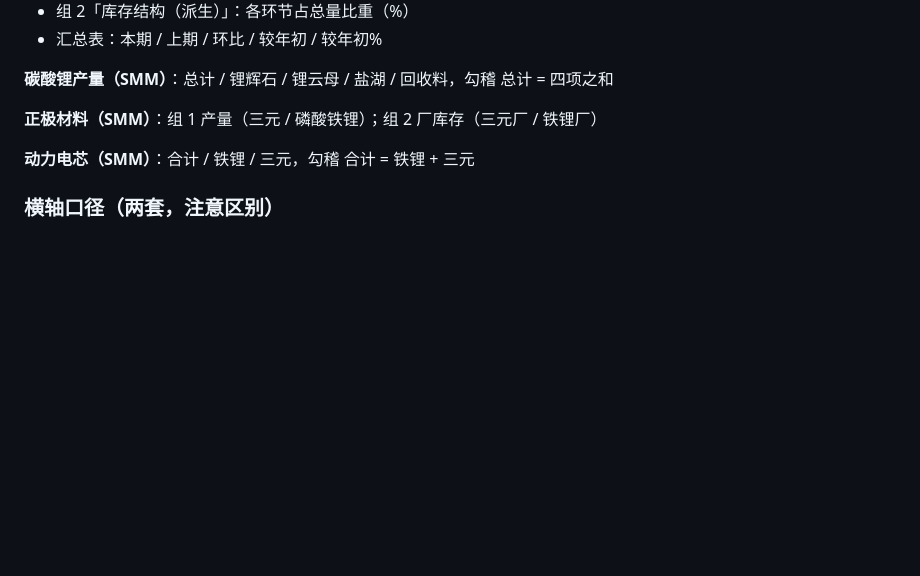
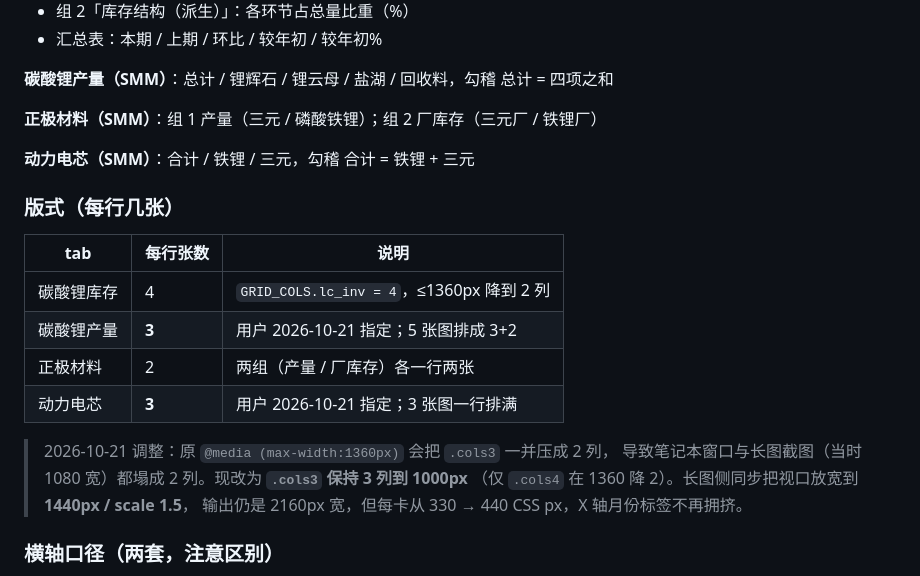
Before and after one commit to xujiahao88/lithium-charts, a Markdown page: README.md, the part around the change. Rendered like a GitHub page; blank space fills up the shorter version.

Commit message:
chore(lithium-charts): 更新 1 个文件 — README.md

```diff
--- a/README.md
+++ b/README.md
@@ -58,6 +58,20 @@ lithium-charts/
 
 **动力电芯（SMM）**：合计 / 铁锂 / 三元，勾稽 合计 = 铁锂 + 三元
 
+### 版式（每行几张）
+
+| tab | 每行张数 | 说明 |
+|---|---|---|
+| 碳酸锂库存 | 4 | `GRID_COLS.lc_inv = 4`，≤1360px 降到 2 列 |
+| 碳酸锂产量 | **3** | 用户 2026-10-21 指定；5 张图排成 3+2 |
+| 正极材料 | 2 | 两组（产量 / 厂库存）各一行两张 |
+| 动力电芯 | **3** | 用户 2026-10-21 指定；3 张图一行排满 |
+
+> 2026-10-21 调整：原 `@media (max-width:1360px)` 会把 `.cols3` 一并压成 2 列，
+> 导致笔记本窗口与长图截图（当时 1080 宽）都塌成 2 列。现改为 **`.cols3` 保持 3 列到 1000px**
+> （仅 `.cols4` 在 1360 降 2）。长图侧同步把视口放宽到 **1440px / scale 1.5**，
+> 输出仍是 2160px 宽，但每卡从 330 → 440 CSS px，X 轴月份标签不再拥挤。
+
 ### 横轴口径（两套，注意区别）
 
 - `lc_inv`：MM-DD 季节性轴，日期即源表日期（Mysteel 周三口径，单年起步 → 单条红线）。
```
